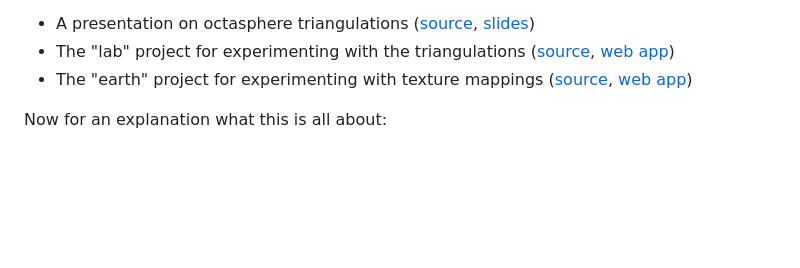
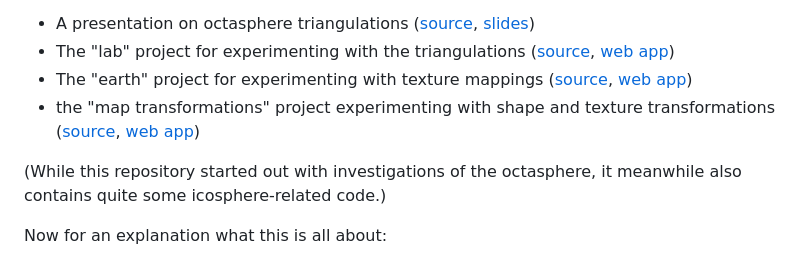
Before and after one commit to hcschuetz/sphere-texturing, a Markdown page: README.md, the part around the change. Drawn GitHub-style; blank space fills up the shorter version.

Commit message:
added links to map-transformations in root README

```diff
--- a/README.md
+++ b/README.md
@@ -8,6 +8,13 @@ This repository consists of these sub-projects:
   ([source](./lab/), [web app](https://hcschuetz.github.io/octasphere/lab/dist/))
 - The "earth" project for experimenting with texture mappings
   ([source](./earth/), [web app](https://hcschuetz.github.io/octasphere/earth/dist/))
+- the "map transformations" project experimenting with shape and texture
+  transformations
+  ([source](./map-transformations/),
+  [web app](https://hcschuetz.github.io/octasphere/map-transformations/dist/))
+
+(While this repository started out with investigations of the octasphere,
+it meanwhile also contains quite some icosphere-related code.)
 
 Now for an explanation what this is all about:
 
```
